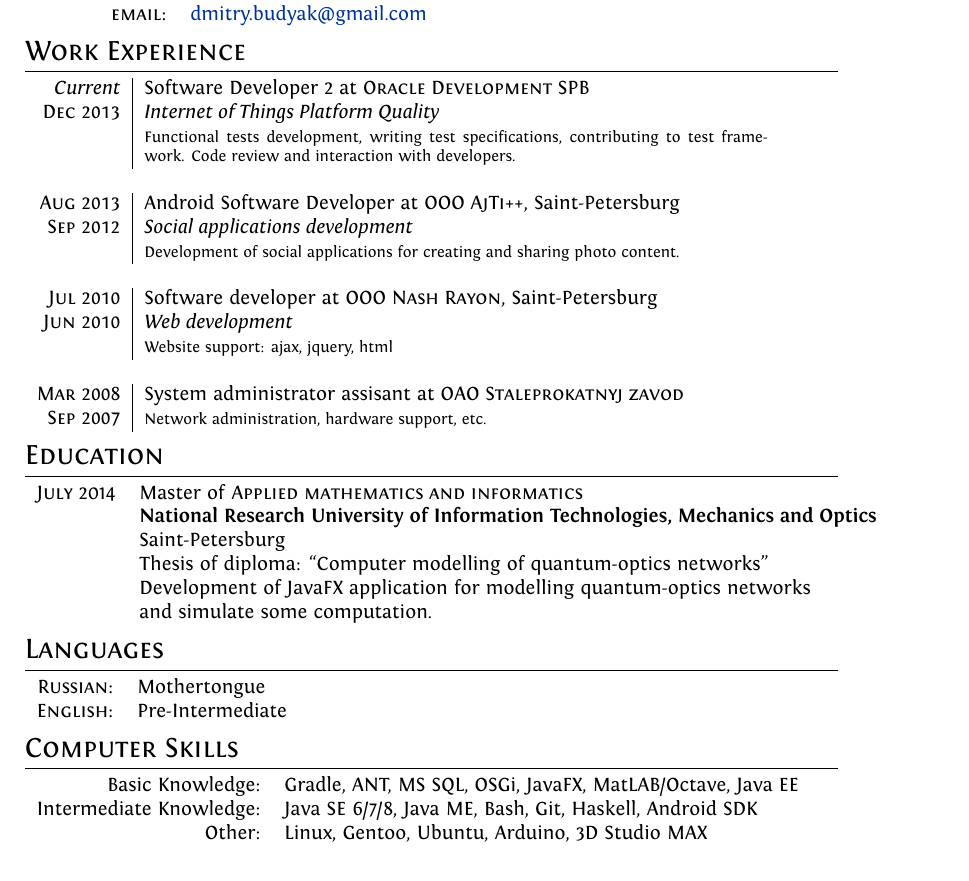
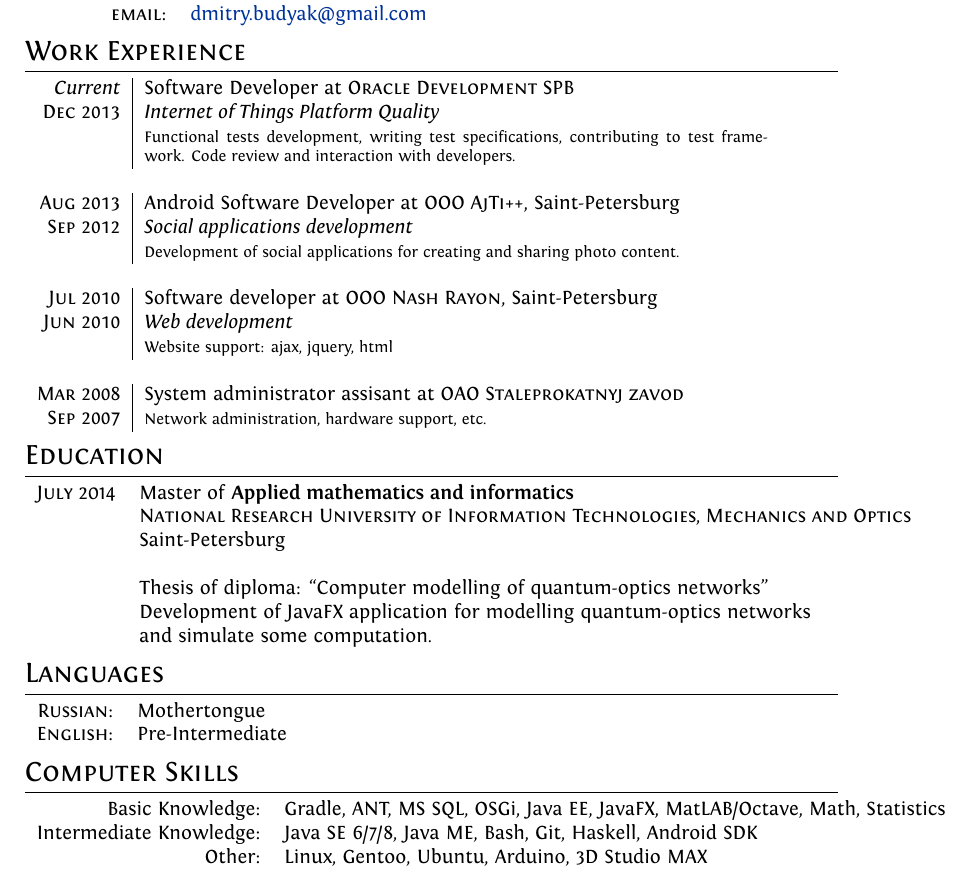
Before and after one commit to dbudyak/cv, a LaTeX CV (cv.tex, which reads layaureo.sty): part of the page, cut so that both start at the same text. Compiled offline with XeLaTeX.

Commit message:
Add style; tex format; +pdf

```diff
--- a/cv.tex
+++ b/cv.tex
@@ -29,7 +27,7 @@ SmallCapsFont = Fontin-SmallCaps.otf,
 
 \usepackage[absolute]{textpos}
 
-\setlength{\TPHorizModule}{30mm}
+\setlength{\TPHorizModule}{20mm}
 \setlength{\TPVertModule}{\TPHorizModule}
 \textblockorigin{2mm}{0.65\paperheight}
 \setlength{\parindent}{0pt}
@@ -55,20 +50,26 @@ SmallCapsFont = Fontin-SmallCaps.otf,
 
 \section{Work Experience}
 	\begin{tabular}{r|p{11cm}}
-		\emph{Current} & Software Developer 2 at \textsc{Oracle Development SPB} \\\textsc{Dec 2013}&\emph{Internet of Things Platform Quality}\\&\footnotesize{Functional tests development, writing test specifications, contributing to test framework. Code review and interaction with developers.}\\\multicolumn{2}{c}{} \\
-
-		\textsc{Aug 2013} & Android Software Developer at \textsc{OOO AjTi++}, Saint-Petersburg \\\textsc{Sep 2012}&\emph{Social applications development}\\&\footnotesize{Development of social applications for creating and sharing photo content.}\\\multicolumn{2}{c}{} \\
-
-		\textsc{Jul 2010} & Software developer at \textsc{OOO Nash Rayon}, Saint-Petersburg \\\textsc{Jun 2010}&\emph{Web development}\\&\footnotesize{Website support: ajax, jquery, html}\\\multicolumn{2}{c}{} \\
-
-		\textsc{Mar 2008} & System administrator assisant at \textsc{OAO Staleprokatnyj zavod}\\\textsc{Sep 2007}&\footnotesize{Network administration, hardware support, etc.}
-
-
+	  \emph{Current} & Software Developer at
+	  \textsc{Oracle Development SPB} \\
+	  \textsc{Dec 2013}&\emph{Internet of Things Platform Quality}\\&\footnotesize{Functional tests development, writing test specifications, contributing to test framework. Code review and interaction with developers.}\\
+	    \multicolumn{2}{c}{} \\
+		\textsc{Aug 2013} & Android Software Developer at
+		\textsc{OOO AjTi++}, Saint-Petersburg \\
+		\textsc{Sep 2012}&\emph{Social applications development}\\&\footnotesize{Development of social applications for creating and sharing photo content.}\\
+		  \multicolumn{2}{c}{} \\
+		\textsc{Jul 2010} & Software developer at
+		\textsc{OOO Nash Rayon}, Saint-Petersburg \\
+		\textsc{Jun 2010}&\emph{Web development}\\&\footnotesize{Website support: ajax, jquery, html}\\
+		  \multicolumn{2}{c}{} \\
+		\textsc{Mar 2008} & System administrator assisant at
+		\textsc{OAO Staleprokatnyj zavod}\\
+		\textsc{Sep 2007}&\footnotesize{Network administration, hardware support, etc.}
 		\end{tabular}
 
 \section{Education}
 	\begin{tabular}{rl}
-		\textsc{July} 2014 & Master of \textsc{Applied mathematics and informatics} \\& \textbf{National Research University of Information Technologies, Mechanics and Optics}\\& Saint-Petersburg\\
+	  \textsc{July} 2014 & Master of \textbf{Applied mathematics and informatics} \\& \textsc{National Research University of Information Technologies, Mechanics and Optics}\\& Saint-Petersburg\\\\
 			& Thesis of diploma: ``Computer modelling of quantum-optics networks''\\&
 			Development of JavaFX application for modelling quantum-optics networks \\&and simulate some computation.
 	\end{tabular}
@@ -81,7 +82,7 @@ SmallCapsFont = Fontin-SmallCaps.otf,
 
 \section{Computer Skills}
 	\begin{tabular}{rl}
-				Basic Knowledge:& Gradle, ANT, MS SQL, OSGi, JavaFX, MatLAB/Octave, Java EE \\
+		Basic Knowledge:& Gradle, ANT, MS SQL, OSGi, Java EE, JavaFX, MatLAB/Octave, Math, Statistics \\
 		Intermediate Knowledge:& Java SE 6/7/8, Java ME, Bash, Git, Haskell, Android SDK \\
 		Other:& Linux, Gentoo, Ubuntu, Arduino, 3D Studio MAX
 	\end{tabular}
--- /dev/null
+++ b/layaureo.sty
@@ -0,0 +1,110 @@
+%%
+%% This is file `layaureo.sty',
+%% generated with the docstrip utility.
+%%
+%% The original source files were:
+%%
+%% layaureo.dtx  (with options: `style')
+%%
+%%  Copyright 2003 Gruppo Utilizzatori Italiani di TeX
+%%
+%%  This program is provided under the terms of the
+%%  LaTeX Project Public License distributed from CTAN
+%%  archives in directory macros/latex/base/lppl.txt.
+%%
+%%  Author: Fabiano Busdraghi
+%%          at fabusdr@yahoo.it
+%%
+%%  This work has the LPPL maintenance status "author-maintained".
+%%
+%%%%%%%%%%%%%%%%%%%%%%%%%%%%%%%%%%%%%%%%%%%%%%%%%%%%%%%%%%%%%%%%%%%%%%%%%%%%
+\ProvidesPackage{layaureo}[2004/09/16 v0.2]
+\RequirePackage{geometry}
+\RequirePackage{calc}
+\RequirePackage{keyval}
+\newlength{\LA@MargineRilegatura}
+\newlength{\LA@LarghezzaTesto}
+\newlength{\LA@AltezzaTesto}
+\newlength{\LA@MargineSinistro}
+\newlength{\LA@MargineSuperiore}
+\setlength{\LA@LarghezzaTesto}{0pt}
+\def\LayAureo@ErrPagina{
+    \PackageError{LayAureo}%
+        {The paper dimension is not A4}%
+        {You must choose the "a4paper" class option}}
+\ifdim\paperwidth=210mm
+    \ifdim\paperheight=297mm
+        \relax
+    \else
+        \LayAureo@ErrPagina
+    \fi
+\else
+    \LayAureo@ErrPagina
+\fi
+\if@twocolumn
+    \PackageError{LayAureo}%
+        {LayAureo doesn't work with the twocolumn option}%
+        {You must choose the "onecolumn" class option}
+\fi
+\define@key{LayAureo}{binding}[0pt]%
+    {\setlength{\LA@MargineRilegatura}{#1}}
+\newif\if@LA@big
+\define@key{LayAureo}{big}[true]{\@nameuse{@LA@big#1}}
+\define@key{LayAureo}{rilegatura}[0pt]%
+     {\PackageWarningNoLine{LayAureo}%
+         {Option "rilegatura" is obsolete, use binding instead}%
+     \setlength{\LA@MargineRilegatura}{#1}}
+\def\ProcessOptionsWithKV#1{%
+    \let\@tempa\@empty
+    \@for\CurrentOption:=\@classoptionslist\do{%
+        \@ifundefined{KV@#1@\CurrentOption}%
+            {}{\edef\@tempa{\@tempa,\CurrentOption,}}}%
+    \edef\@tempa{%
+        \noexpand\setkeys{#1}%
+            {\@tempa\@ptionlist{\@currname.\@currext}}}%
+    \@tempa
+    \AtEndOfPackage{\let\@unprocessedoptions\relax}}
+\ProcessOptionsWithKV{LayAureo}
+\if@LA@big
+  \addtolength{\LA@LarghezzaTesto}{3pc}%
+\fi
+\long\def\temp@a{0}%
+\ifx\@ptsize\temp@a
+    \addtolength{\LA@LarghezzaTesto}{31pc}%
+\else
+    \long\def\temp@a{1}%
+    \ifx\@ptsize\temp@a
+        \addtolength{\LA@LarghezzaTesto}{33pc}%
+    \else
+        \long\def\temp@a{2}%
+        \if\@ptsize\temp@a
+            \addtolength{\LA@LarghezzaTesto}{35pc}%
+        \else
+            \addtolength{\LA@LarghezzaTesto}{33pc}%
+            \PackageWarningNoLine{LayAureo}%
+                {Textwidth as whith the "11pt" class option}%
+        \fi
+    \fi
+\fi
+\setlength{\LA@AltezzaTesto}
+    {1.61803\LA@LarghezzaTesto}
+\setlength{\LA@MargineSuperiore}
+    {.41421\paperheight-.41421\LA@AltezzaTesto}
+\if@twoside
+    \setlength{\LA@MargineSinistro}
+        {0.38197 \paperwidth-0.38197\LA@LarghezzaTesto}
+\else
+    \setlength{\LA@MargineSinistro}
+        {(\paperwidth-\LA@LarghezzaTesto)/2}
+\fi
+\geometry{
+        a4paper,
+        ignoremp,
+        bindingoffset=\LA@MargineRilegatura,
+        textwidth=\LA@LarghezzaTesto,
+        textheight=\LA@AltezzaTesto,
+        lmargin=\LA@MargineSinistro,
+        tmargin=\LA@MargineSuperiore}
+\endinput
+%%
+%% End of file `layaureo.sty'.
```
Also changed, not shown: layaureo/SourceFiles/layaureo.sty (added, +110 -0 lines), cv.pdf (added), layaureo/DocFiles/layaureo.pdf (added), cv.tex (10 more changed lines), 3 other files. Lines whose indentation alone changed are shown as unchanged.
